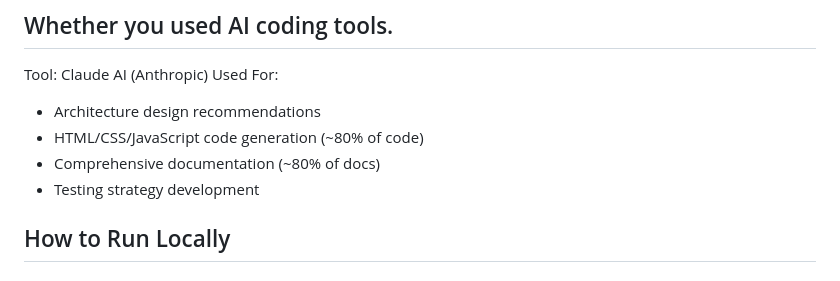
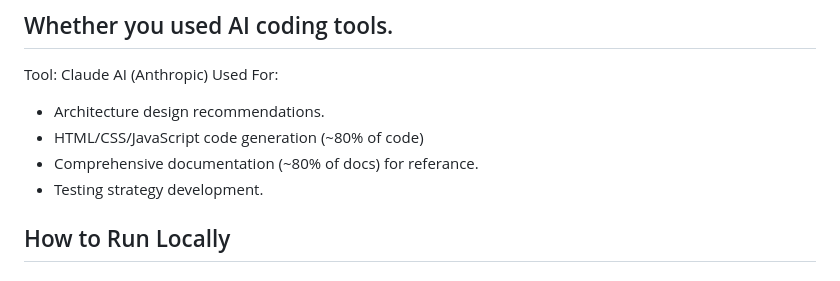
Before and after one commit to suchith06/Vehicle-or-Animal-Image-Classification, a Markdown page: README.md, the part around the change. Rendered like a GitHub page.

```diff
--- a/README.md
+++ b/README.md
@@ -78,10 +78,10 @@ Test Case 3: Unknown Classification
 ## Whether you used AI coding tools.
 Tool: Claude AI (Anthropic)
 Used For:
-- Architecture design recommendations
+- Architecture design recommendations.
 - HTML/CSS/JavaScript code generation (~80% of code)
-- Comprehensive documentation (~80% of docs)
-- Testing strategy development
+- Comprehensive documentation (~80% of docs) for referance.
+- Testing strategy development.
 
 ## How to Run Locally
 
```
